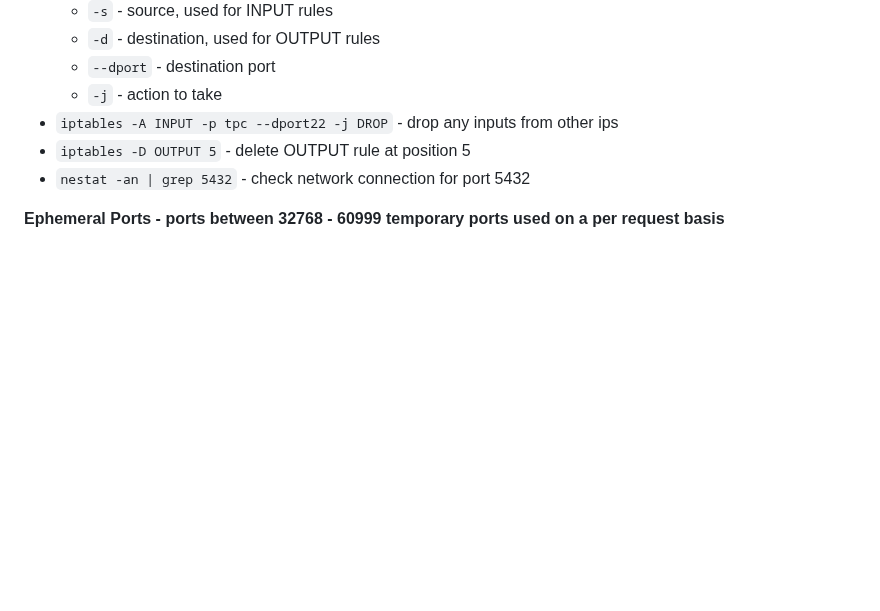
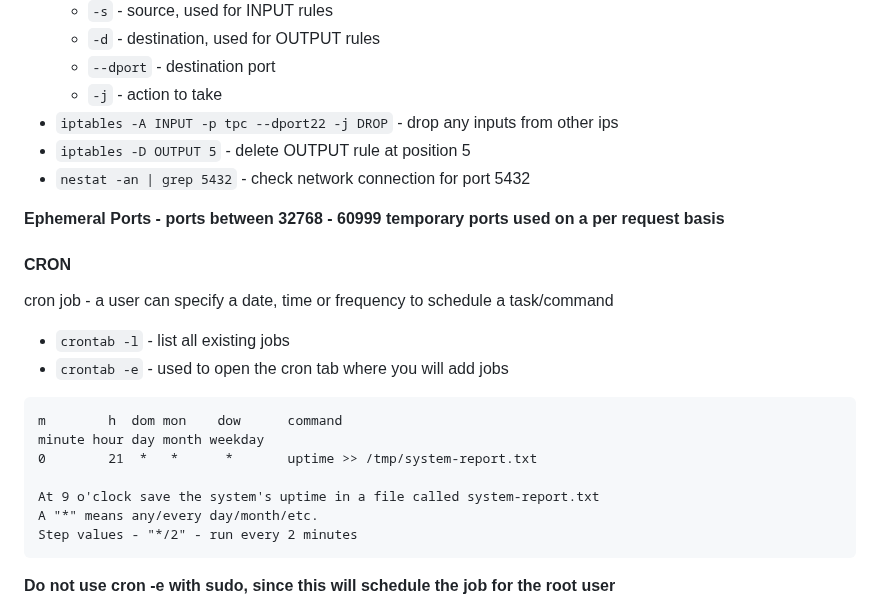
Before and after one commit to 100yann/Bash-Git-Commands, a Markdown page: linux.md, the part around one of its changes. Rendered like a GitHub page; blank space fills up the shorter version.

Commit message:
CRON Jobs

````diff
--- a/linux.md
+++ b/linux.md
@@ -405,3 +405,19 @@ Allows you to set up network accessibility rules.
 - `nestat -an | grep 5432` - check network connection for port 5432
 
 **Ephemeral Ports - ports between 32768 - 60999 temporary ports used on a per request basis**
+
+#### CRON
+cron job - a user can specify a date, time or frequency to schedule a task/command
+- `crontab -l` - list all existing jobs
+- `crontab -e` - used to open the cron tab where you will add jobs
+```
+m        h  dom mon    dow      command
+minute hour day month weekday
+0        21  *   *      *       uptime >> /tmp/system-report.txt
+
+At 9 o'clock save the system's uptime in a file called system-report.txt
+A "*" means any/every day/month/etc.
+Step values - "*/2" - run every 2 minutes
+```
+**Do not use cron -e with sudo, since this will schedule the job for the root user**
+
````
Also changed, not shown: other parts of linux.md (+2 -0 lines).
